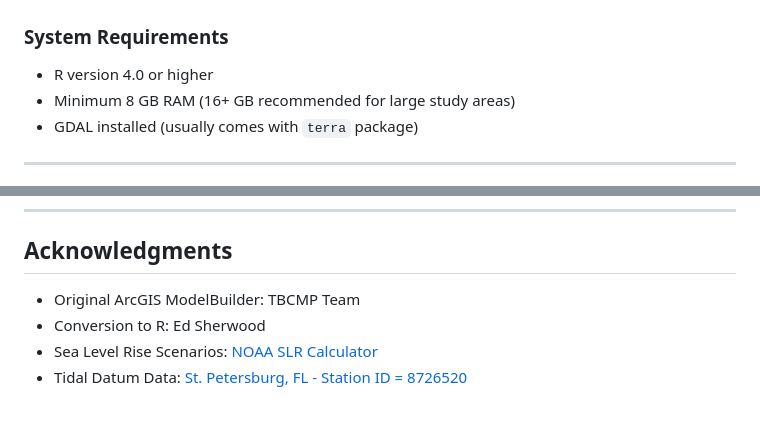
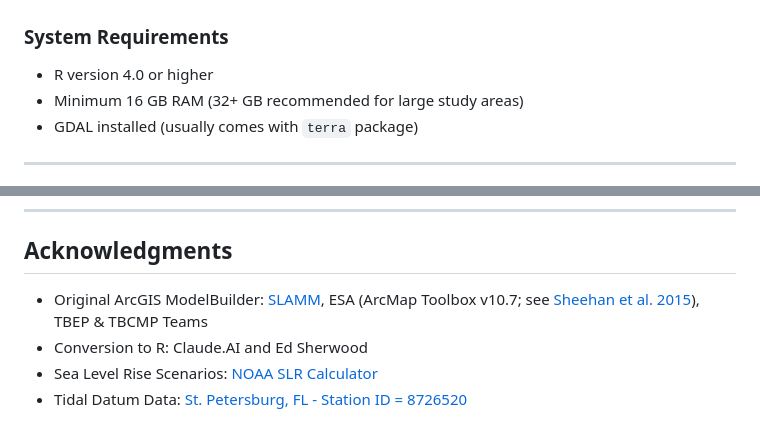
Before and after one commit to tbep-tech/tbcmp-analyze, a Markdown page: README.md, 2 parts joined by grey strips. Rendered like a GitHub page.

```diff
--- a/README.md
+++ b/README.md
@@ -69,7 +69,7 @@ install.packages(c(
 ### System Requirements
 
 - R version 4.0 or higher
-- Minimum 8 GB RAM (16+ GB recommended for large study areas)
+- Minimum 16 GB RAM (32+ GB recommended for large study areas)
 - GDAL installed (usually comes with `terra` package)
 
 ---
@@ -378,7 +377,7 @@ For questions or issues:
 
 ## Acknowledgments
 
-- Original ArcGIS ModelBuilder: TBCMP Team
-- Conversion to R: Ed Sherwood
+- Original ArcGIS ModelBuilder: [SLAMM](https://warrenpinnacle.com/), ESA (ArcMap Toolbox v10.7; see [Sheehan et al. 2015](https://doi.org/10.1007/s13157-019-01137-y)), TBEP & TBCMP Teams
+- Conversion to R: Claude.AI and Ed Sherwood
 - Sea Level Rise Scenarios: [NOAA SLR Calculator](https://coast.noaa.gov/sealevelcalculator/)
 - Tidal Datum Data: [St. Petersburg, FL - Station ID = 8726520](https://tidesandcurrents.noaa.gov/stationhome.html?id=8726520)
```
Also changed, not shown: other parts of README.md (+6 -7 lines).
